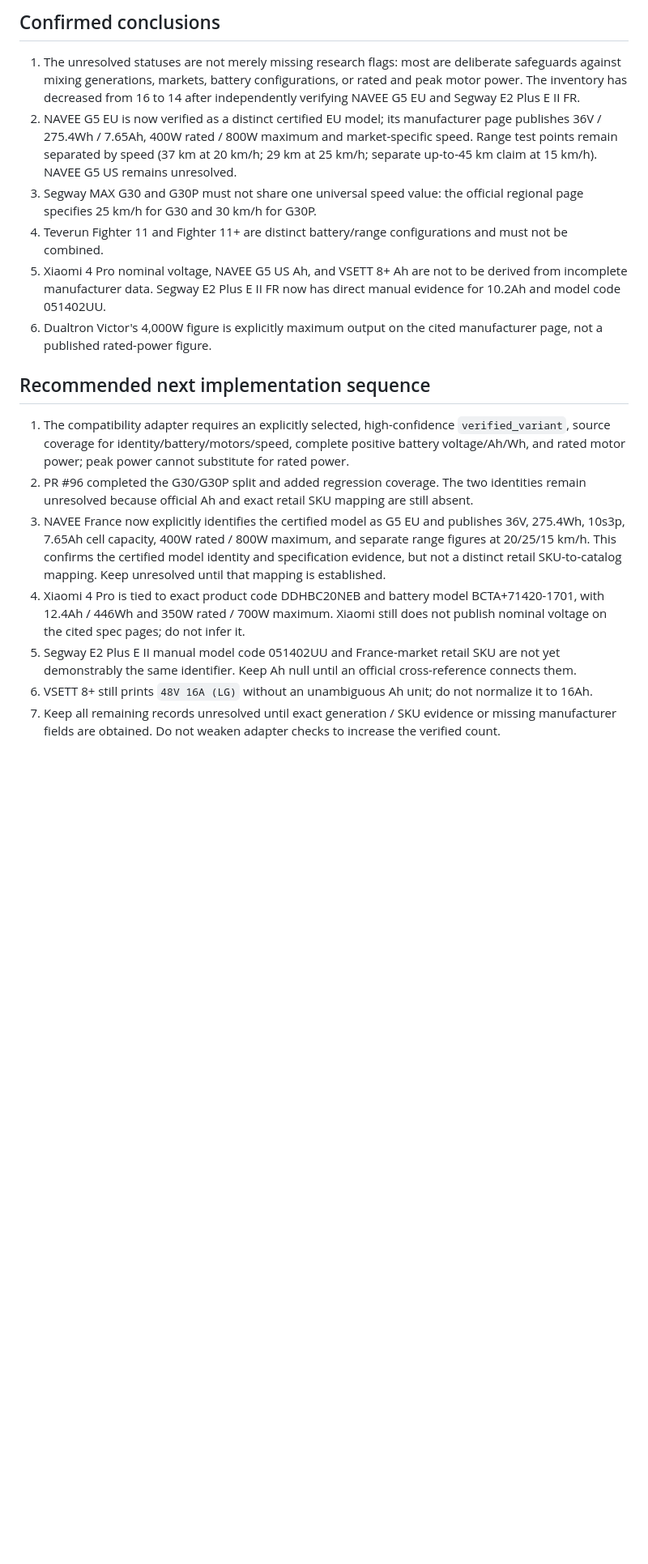
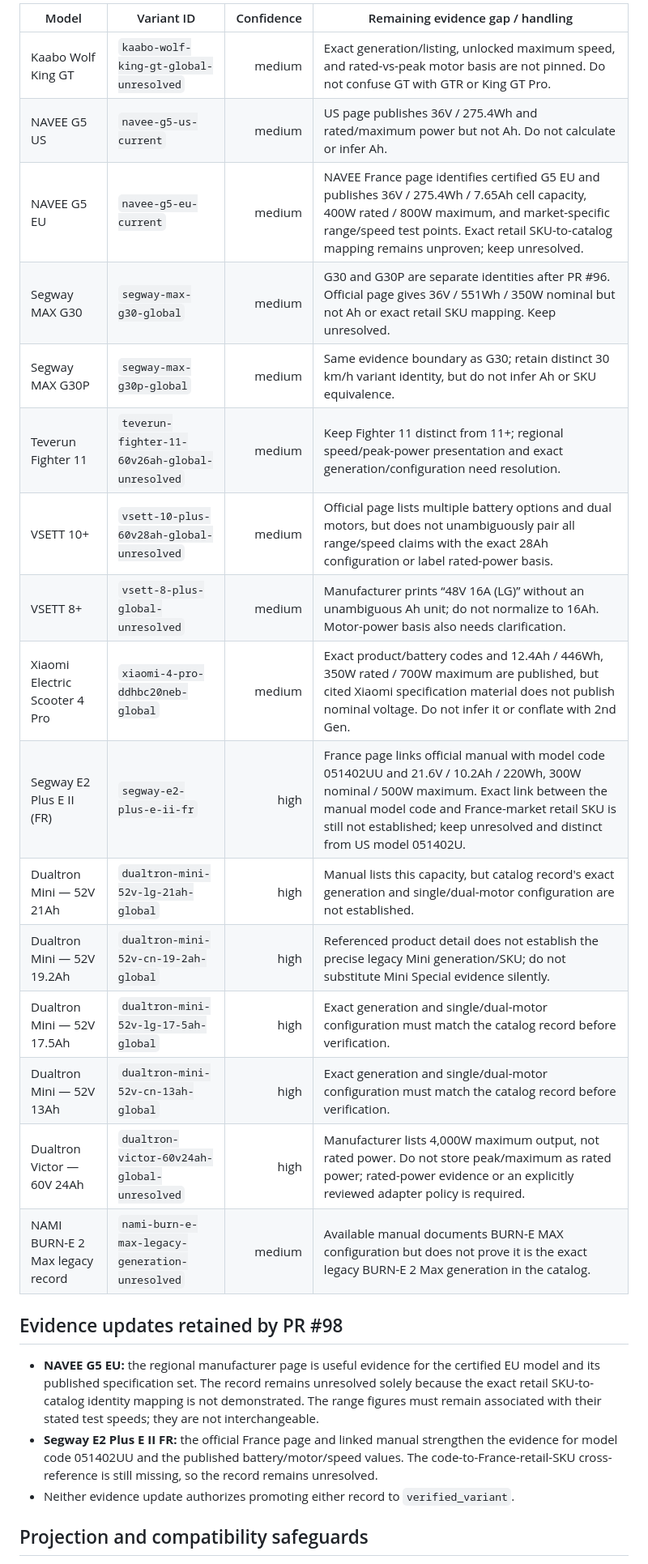
Before and after one commit to rikobn10-cyber/voltride, a Markdown page: docs/MODEL_VARIANT_EVIDENCE_AUDIT_2026-11-12.md, the part around one of its changes. Shown at 81% size. GitHub-like rendering; blank space fills up the shorter version.

Commit message:
docs: reconcile variant evidence audit (#99)

```diff
--- a/docs/MODEL_VARIANT_EVIDENCE_AUDIT_2026-11-12.md
+++ b/docs/MODEL_VARIANT_EVIDENCE_AUDIT_2026-11-12.md
@@ -31,20 +15,28 @@ This is a research and evidence audit of the 14 records currently marked `varian
 
-## Confirmed conclusions
+| Model | Variant ID | Confidence | Remaining evidence gap / handling |
+|---|---|---:|---|
+| Kaabo Wolf King GT | `kaabo-wolf-king-gt-global-unresolved` | medium | Exact generation/listing, unlocked maximum speed, and rated-vs-peak motor basis are not pinned. Do not confuse GT with GTR or King GT Pro. |
+| NAVEE G5 US | `navee-g5-us-current` | medium | US page publishes 36V / 275.4Wh and rated/maximum power but not Ah. Do not calculate or infer Ah. |
+| NAVEE G5 EU | `navee-g5-eu-current` | medium | NAVEE France page identifies certified G5 EU and publishes 36V / 275.4Wh / 7.65Ah cell capacity, 400W rated / 800W maximum, and market-specific range/speed test points. Exact retail SKU-to-catalog mapping remains unproven; keep unresolved. |
+| Segway MAX G30 | `segway-max-g30-global` | medium | G30 and G30P are separate identities after PR #96. Official page gives 36V / 551Wh / 350W nominal but not Ah or exact retail SKU mapping. Keep unresolved. |
+| Segway MAX G30P | `segway-max-g30p-global` | medium | Same evidence boundary as G30; retain distinct 30 km/h variant identity, but do not infer Ah or SKU equivalence. |
+| Teverun Fighter 11 | `teverun-fighter-11-60v26ah-global-unresolved` | medium | Keep Fighter 11 distinct from 11+; regional speed/peak-power presentation and exact generation/configuration need resolution. |
+| VSETT 10+ | `vsett-10-plus-60v28ah-global-unresolved` | medium | Official page lists multiple battery options and dual motors, but does not unambiguously pair all range/speed claims with the exact 28Ah configuration or label rated-power basis. |
+| VSETT 8+ | `vsett-8-plus-global-unresolved` | medium | Manufacturer prints “48V 16A (LG)” without an unambiguous Ah unit; do not normalize to 16Ah. Motor-power basis also needs clarification. |
+| Xiaomi Electric Scooter 4 Pro | `xiaomi-4-pro-ddhbc20neb-global` | medium | Exact product/battery codes and 12.4Ah / 446Wh, 350W rated / 700W maximum are published, but cited Xiaomi specification material does not publish nominal voltage. Do not infer it or conflate with 2nd Gen. |
+| Segway E2 Plus E II (FR) | `segway-e2-plus-e-ii-fr` | high | France page links official manual with model code 051402UU and 21.6V / 10.2Ah / 220Wh, 300W nominal / 500W maximum. Exact link between the manual model code and France-market retail SKU is still not established; keep unresolved and distinct from US model 051402U. |
+| Dualtron Mini — 52V 21Ah | `dualtron-mini-52v-lg-21ah-global` | high | Manual lists this capacity, but catalog record's exact generation and single/dual-motor configuration are not established. |
+| Dualtron Mini — 52V 19.2Ah | `dualtron-mini-52v-cn-19-2ah-global` | high | Referenced product detail does not establish the precise legacy Mini generation/SKU; do not substitute Mini Special evidence silently. |
+| Dualtron Mini — 52V 17.5Ah | `dualtron-mini-52v-lg-17-5ah-global` | high | Exact generation and single/dual-motor configuration must match the catalog record before verification. |
+| Dualtron Mini — 52V 13Ah | `dualtron-mini-52v-cn-13ah-global` | high | Exact generation and single/dual-motor configuration must match the catalog record before verification. |
+| Dualtron Victor — 60V 24Ah | `dualtron-victor-60v24ah-global-unresolved` | high | Manufacturer lists 4,000W maximum output, not rated power. Do not store peak/maximum as rated power; rated-power evidence or an explicitly reviewed adapter policy is required. |
+| NAMI BURN-E 2 Max legacy record | `nami-burn-e-max-legacy-generation-unresolved` | medium | Available manual documents BURN-E MAX configuration but does not prove it is the exact legacy BURN-E 2 Max generation in the catalog. |
 
-1. The unresolved statuses are not merely missing research flags: most are deliberate safeguards against mixing generations, markets, battery configurations, or rated and peak motor power. The inventory has decreased from 16 to 14 after independently verifying NAVEE G5 EU and Segway E2 Plus E II FR.
-2. NAVEE G5 EU is now verified as a distinct certified EU model; its manufacturer page publishes 36V / 275.4Wh / 7.65Ah, 400W rated / 800W maximum and market-specific speed. Range test points remain separated by speed (37 km at 20 km/h; 29 km at 25 km/h; separate up-to-45 km claim at 15 km/h). NAVEE G5 US remains unresolved.
-3. Segway MAX G30 and G30P must not share one universal speed value: the official regional page specifies 25 km/h for G30 and 30 km/h for G30P.
-4. Teverun Fighter 11 and Fighter 11+ are distinct battery/range configurations and must not be combined.
-5. Xiaomi 4 Pro nominal voltage, NAVEE G5 US Ah, and VSETT 8+ Ah are not to be derived from incomplete manufacturer data. Segway E2 Plus E II FR now has direct manual evidence for 10.2Ah and model code 051402UU.
-6. Dualtron Victor's 4,000W figure is explicitly maximum output on the cited manufacturer page, not a published rated-power figure.
+## Evidence updates retained by PR #98
 
-## Recommended next implementation sequence
+- **NAVEE G5 EU:** the regional manufacturer page is useful evidence for the certified EU model and its published specification set. The record remains unresolved solely because the exact retail SKU-to-catalog identity mapping is not demonstrated. The range figures must remain associated with their stated test speeds; they are not interchangeable.
+- **Segway E2 Plus E II FR:** the official France page and linked manual strengthen the evidence for model code 051402UU and the published battery/motor/speed values. The code-to-France-retail-SKU cross-reference is still missing, so the record remains unresolved.
+- Neither evidence update authorizes promoting either record to `verified_variant`.
 
-1. The compatibility adapter requires an explicitly selected, high-confidence `verified_variant`, source coverage for identity/battery/motors/speed, complete positive battery voltage/Ah/Wh, and rated motor power; peak power cannot substitute for rated power.
-2. PR #96 completed the G30/G30P split and added regression coverage. The two identities remain unresolved because official Ah and exact retail SKU mapping are still absent.
-3. NAVEE France now explicitly identifies the certified model as G5 EU and publishes 36V, 275.4Wh, 10s3p, 7.65Ah cell capacity, 400W rated / 800W maximum, and separate range figures at 20/25/15 km/h. This confirms the certified model identity and specification evidence, but not a distinct retail SKU-to-catalog mapping. Keep unresolved until that mapping is established.
-4. Xiaomi 4 Pro is tied to exact product code DDHBC20NEB and battery model BCTA+71420-1701, with 12.4Ah / 446Wh and 350W rated / 700W maximum. Xiaomi still does not publish nominal voltage on the cited spec pages; do not infer it.
-5. Segway E2 Plus E II manual model code 051402UU and France-market retail SKU are not yet demonstrably the same identifier. Keep Ah null until an official cross-reference connects them.
-6. VSETT 8+ still prints `48V 16A (LG)` without an unambiguous Ah unit; do not normalize it to 16Ah.
-7. Keep all remaining records unresolved until exact generation / SKU evidence or missing manufacturer fields are obtained. Do not weaken adapter checks to increase the verified count.
+## Projection and compatibility safeguards
 
```
Also changed, not shown: other parts of docs/MODEL_VARIANT_EVIDENCE_AUDIT_2026-11-12.md (+25 -32 lines).
